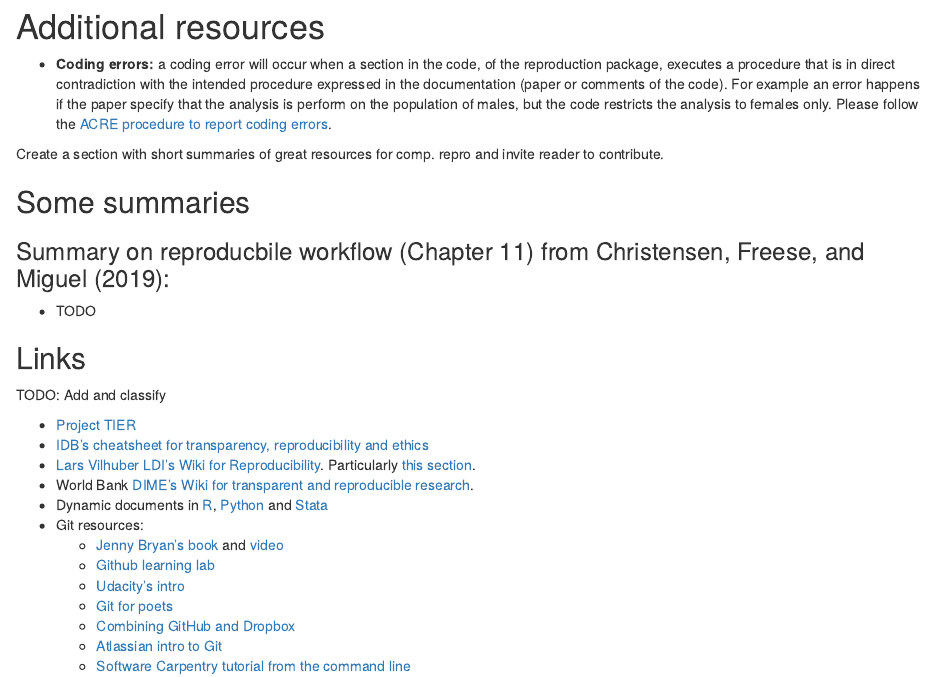
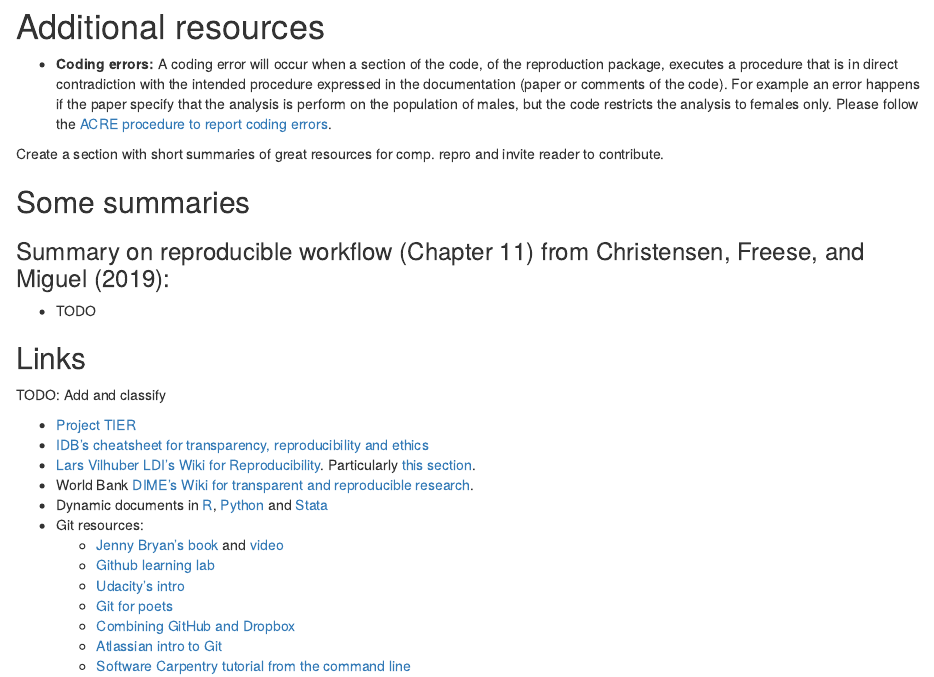
Before and after one commit to BITSS/ACRE, an R Markdown document (11-additional-resources.Rmd): the page in a window 1100 px wide, from its top. Rendered offline with R 4.5, knitr and Pandoc, with nearby package versions.

Commit message:
Update 11-additional-resources.Rmd

```diff
--- a/11-additional-resources.Rmd
+++ b/11-additional-resources.Rmd
@@ -9,14 +9,14 @@ output:
 
 
 
- - **Coding errors:**  a coding error will occur when a section in the code, of the reproduction package, executes a procedure that is in direct contradiction with the intended procedure expressed in the documentation (paper or comments of the code). For example an error happens if the paper specify that the analysis is perform on the population of males, but the code restricts the analysis to females only. Please follow the [ACRE procedure to report coding errors](ADD LINK).
+ - **Coding errors:**  A coding error will occur when a section of the code, of the reproduction package, executes a procedure that is in direct contradiction with the intended procedure expressed in the documentation (paper or comments of the code). For example an error happens if the paper specify that the analysis is perform on the population of males, but the code restricts the analysis to females only. Please follow the [ACRE procedure to report coding errors](ADD LINK).
 
 
 Create a section with short summaries of great resources for comp. repro and invite reader to contribute.
 
 ## Some summaries
 
-### Summary on reproducbile workflow (Chapter 11) from @christensen2019transparent:
+### Summary on reproducible workflow (Chapter 11) from @christensen2019transparent:
 - TODO
 
 
```
